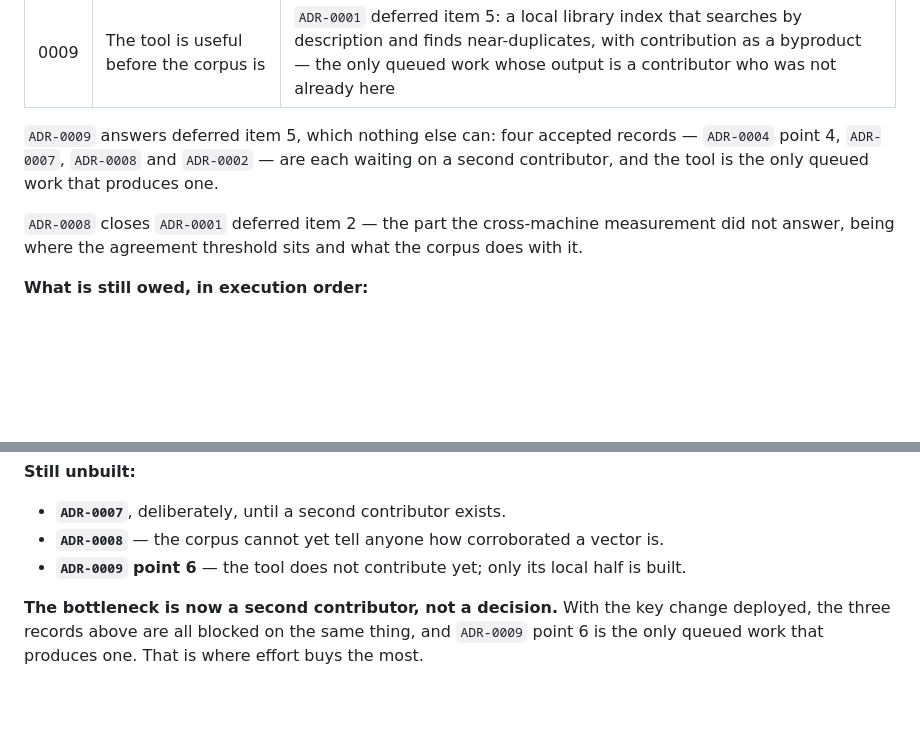
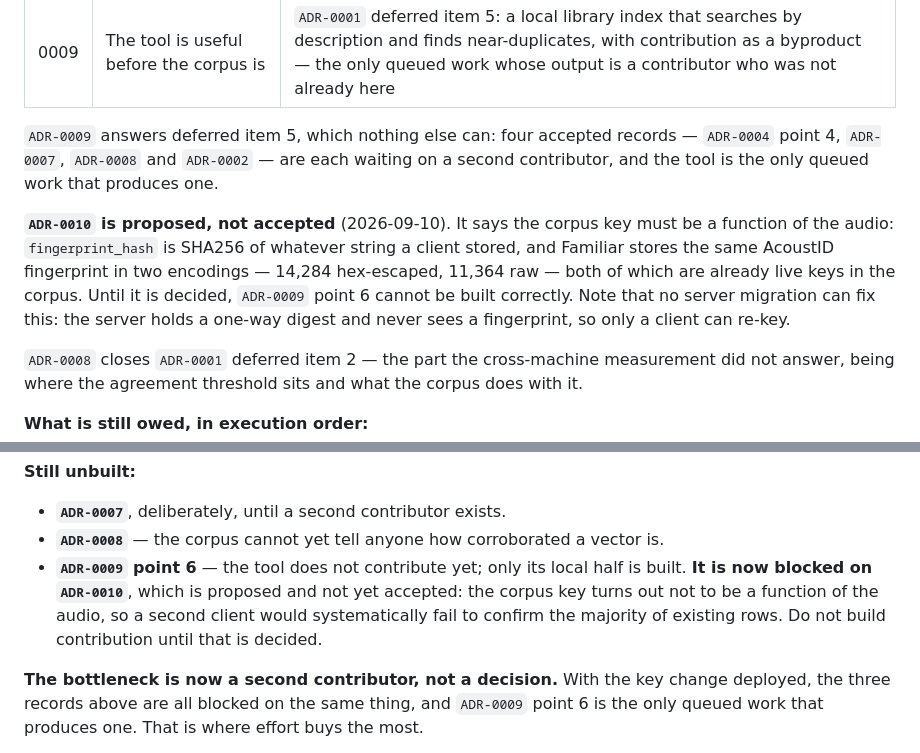
Before and after one commit to seethroughlab/clapback, a Markdown page: CLAUDE.md, 2 parts joined by grey strips. Rendered like a GitHub page; blank space fills up the shorter version.

```diff
--- a/CLAUDE.md
+++ b/CLAUDE.md
@@ -100,6 +100,13 @@ and what deferred item 5's tool will need a home beside. **`ADR-0005` and `ADR-0
 `ADR-0004` point 4, `ADR-0007`, `ADR-0008` and `ADR-0002` — are each waiting on a second contributor,
 and the tool is the only queued work that produces one.
 
+**`ADR-0010` is proposed, not accepted** (2026-09-10). It says the corpus key must be a function of
+the audio: `fingerprint_hash` is SHA256 of whatever string a client stored, and Familiar stores the
+same AcoustID fingerprint in two encodings — 14,284 hex-escaped, 11,364 raw — both of which are
+already live keys in the corpus. Until it is decided, `ADR-0009` point 6 cannot be built correctly.
+Note that no server migration can fix this: the server holds a one-way digest and never sees a
+fingerprint, so only a client can re-key.
+
 `ADR-0008` closes `ADR-0001` deferred item 2 — the part the cross-machine measurement did not answer,
 being where the agreement threshold sits and what the corpus does with it.
 
@@ -141,7 +148,10 @@ green timer is evidence the check ran, not evidence anyone would hear it.**
 
 - **`ADR-0007`**, deliberately, until a second contributor exists.
 - **`ADR-0008`** — the corpus cannot yet tell anyone how corroborated a vector is.
-- **`ADR-0009` point 6** — the tool does not contribute yet; only its local half is built.
+- **`ADR-0009` point 6** — the tool does not contribute yet; only its local half is built. **It is
+  now blocked on `ADR-0010`**, which is proposed and not yet accepted: the corpus key turns out not
+  to be a function of the audio, so a second client would systematically fail to confirm the
+  majority of existing rows. Do not build contribution until that is decided.
 
 **The bottleneck is now a second contributor, not a decision.** With the key change deployed, the
 three records above are all blocked on the same thing, and `ADR-0009` point 6 is the only queued
```
Also changed, not shown: docs/decisions/ADR-0009-the-tool-is-useful-before-the-corpus-is.md (+8 -0 lines), docs/decisions/ADR-0010-the-corpus-key-is-a-function-of-the-audio.md (added, +197 -0 lines).
